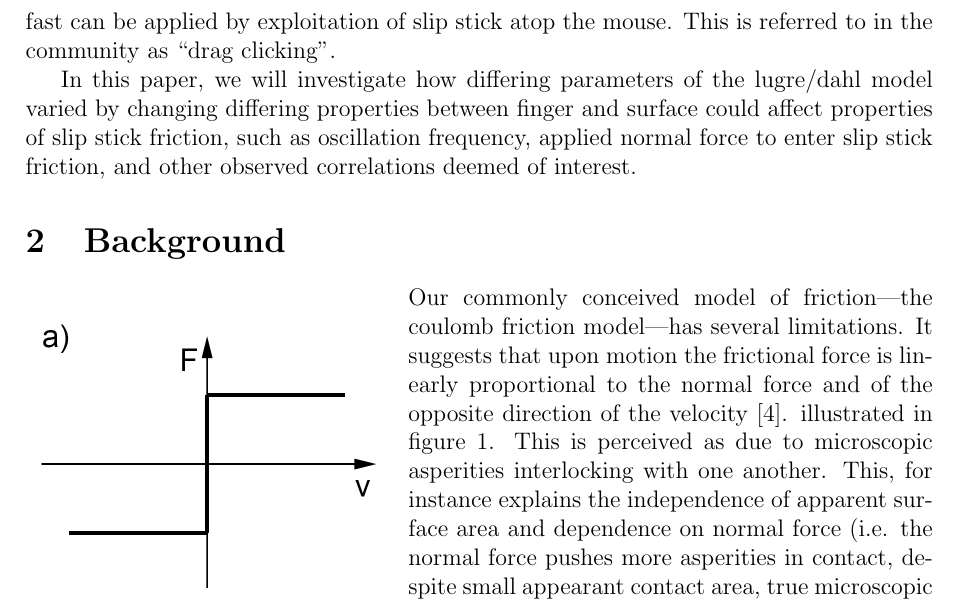
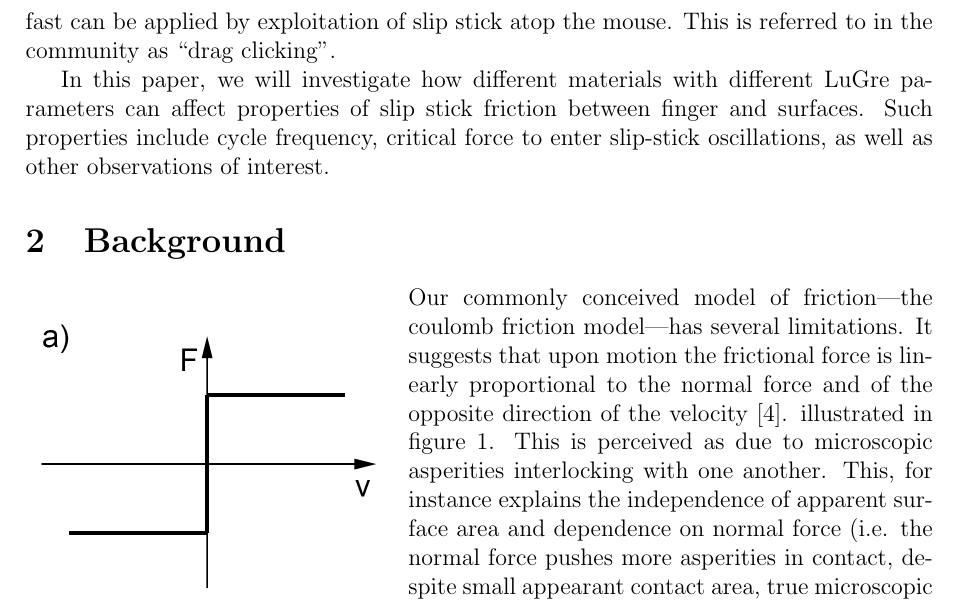
Before and after one commit to Jimmytheprofessionaldumbass/Extended-Essay, a LaTeX document (main.tex): part of page 2 of 9, cut so that both start at the same text. Compiled offline with pdfLaTeX.

Commit message:
workshopped research question

```diff
--- a/main.tex
+++ b/main.tex
@@ -33,7 +33,9 @@
     \label{sec:introduction} %
     Friction is a topic that has intrigued people for millenia, and pioneered to this very day. Think honestly, what causes friction? Small microscopic asperities? Then how does perfectly smooth rubber still present friction? and why would jagged ice be so slippery? Is water the issue? Then why can you tread on water? From scientists, control engineers, and frankly, scholars that experienced its’ effects in other forms, are all trying to understand this confounding concept. In particular, slip-stick friction is the limit cycle of an objects’ continuous oscillation between slipping and sticking, such as seen in violins, door’s creakings, and badly engineered anything. It is a topic fixated by engineers in trying to reduce, common solutions include adding grease, oil, etc. However, in the realm of competitive Minecraft, there exists many instances where the desirable effect of clicking fast can be applied by exploitation of slip stick atop the mouse. This is referred to in the community as “drag clicking”.
 
-    In this paper, we will investigate how differing parameters of the lugre/dahl model varied by changing differing properties between finger and surface could affect properties of slip stick friction, such as oscillation frequency, applied normal force to enter slip stick friction, and other observed correlations deemed of interest.
+    In this paper, we will investigate how different materials with different LuGre parameters can affect properties of slip stick friction between finger and surfaces. Such properties include cycle frequency, critical force to enter slip-stick oscillations, as well as other observations of interest.
+
+%differing parameters of the lugre/dahl model varied by changing differing properties between finger and surface could affect properties of slip stick friction, such as oscillation frequency, applied normal force to enter slip stick friction, and other observed correlations deemed of interest.
 
 %attempt to find ways to test the slip stick properties pertaining to drag clicking by modeling material properties of common methods using advanced friction models such as LuGre and Dahl friction models.
 \section{Background}
```
Also changed, not shown: 7 other files.
